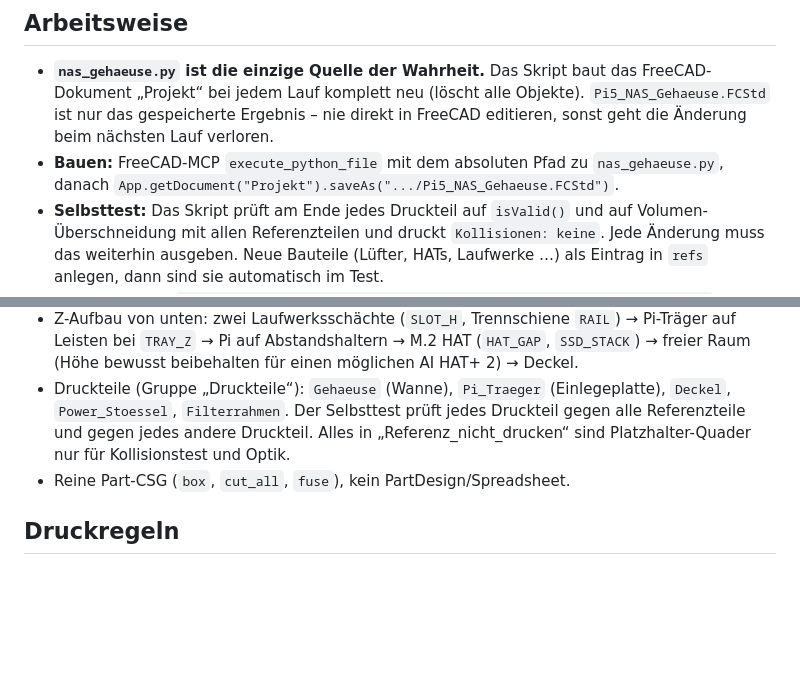
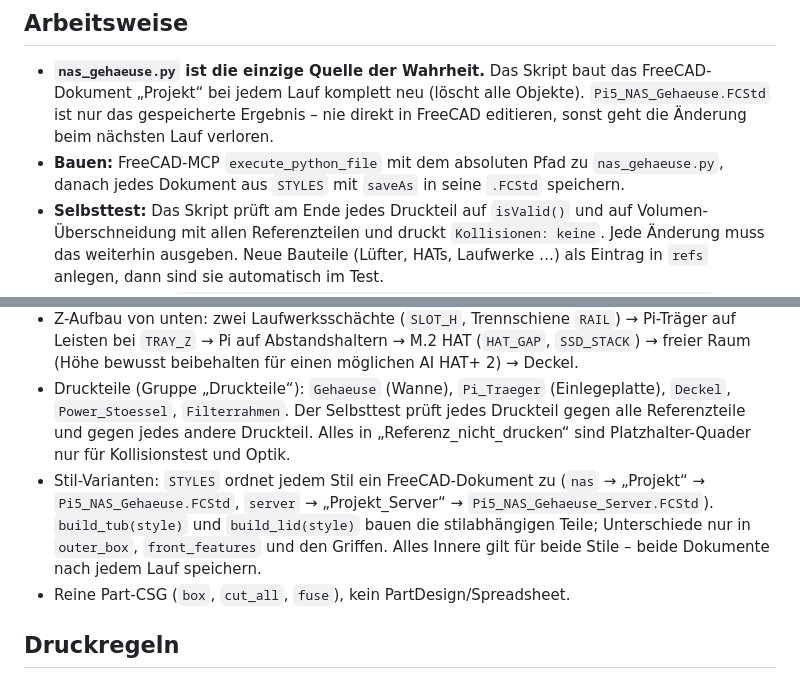
Before and after one commit to Auktoriator/RaspberryPi_Projekte, a Markdown page: CLAUDE.md, 2 parts joined by grey strips. Rendered like a GitHub page; blank space fills up the shorter version.

```diff
--- a/CLAUDE.md
+++ b/CLAUDE.md
@@ -9,7 +9,7 @@ This file provides guidance to Claude Code (claude.ai/code) when working with co
 ## Arbeitsweise
 
 - **`nas_gehaeuse.py` ist die einzige Quelle der Wahrheit.** Das Skript baut das FreeCAD-Dokument „Projekt“ bei jedem Lauf komplett neu (löscht alle Objekte). `Pi5_NAS_Gehaeuse.FCStd` ist nur das gespeicherte Ergebnis – nie direkt in FreeCAD editieren, sonst geht die Änderung beim nächsten Lauf verloren.
-- **Bauen:** FreeCAD-MCP `execute_python_file` mit dem absoluten Pfad zu `nas_gehaeuse.py`, danach `App.getDocument("Projekt").saveAs(".../Pi5_NAS_Gehaeuse.FCStd")`.
+- **Bauen:** FreeCAD-MCP `execute_python_file` mit dem absoluten Pfad zu `nas_gehaeuse.py`, danach jedes Dokument aus `STYLES` mit `saveAs` in seine `.FCStd` speichern.
 - **Selbsttest:** Das Skript prüft am Ende jedes Druckteil auf `isValid()` und auf Volumen-Überschneidung mit allen Referenzteilen und druckt `Kollisionen: keine`. Jede Änderung muss das weiterhin ausgeben. Neue Bauteile (Lüfter, HATs, Laufwerke …) als Eintrag in `refs` anlegen, dann sind sie automatisch im Test.
 - **Sichtprüfung:** `Gui.activeDocument().activeView().saveImage(pfad, 900, 700, "White")` und das Bild ansehen, bevor man „fertig“ meldet.
 - **Version:** Bei einer neuen Version die Kopfzeile im Skript (`Version N` + eine Zeile, was neu ist) anpassen.
@@ -21,6 +21,7 @@ This file provides guidance to Claude Code (claude.ai/code) when working with co
 - Alle Maße stehen als Parameter oben. Der Pi wird über `pi(px, py)` platziert: Pi-Koordinaten aus der offiziellen Maßzeichnung (px entlang 85 mm, py entlang 56 mm, py=0 = HDMI-Kante) → Gehäuse-X/Y. Die Abbildung ist eine Drehung, keine Spiegelung – Portpositionen immer über `pi()`/`pi_box()` angeben.
 - Z-Aufbau von unten: zwei Laufwerksschächte (`SLOT_H`, Trennschiene `RAIL`) → Pi-Träger auf Leisten bei `TRAY_Z` → Pi auf Abstandshaltern → M.2 HAT (`HAT_GAP`, `SSD_STACK`) → freier Raum (Höhe bewusst beibehalten für einen möglichen AI HAT+ 2) → Deckel.
 - Druckteile (Gruppe „Druckteile“): `Gehaeuse` (Wanne), `Pi_Traeger` (Einlegeplatte), `Deckel`, `Power_Stoessel`, `Filterrahmen`. Der Selbsttest prüft jedes Druckteil gegen alle Referenzteile und gegen jedes andere Druckteil. Alles in „Referenz_nicht_drucken“ sind Platzhalter-Quader nur für Kollisionstest und Optik.
+- Stil-Varianten: `STYLES` ordnet jedem Stil ein FreeCAD-Dokument zu (`nas` → „Projekt“ → `Pi5_NAS_Gehaeuse.FCStd`, `server` → „Projekt_Server“ → `Pi5_NAS_Gehaeuse_Server.FCStd`). `build_tub(style)` und `build_lid(style)` bauen die stilabhängigen Teile; Unterschiede nur in `outer_box`, `front_features` und den Griffen. Alles Innere gilt für beide Stile – beide Dokumente nach jedem Lauf speichern.
 - Reine Part-CSG (`box`, `cut_all`, `fuse`), kein PartDesign/Spreadsheet.
 
 ## Druckregeln
```
Also changed, not shown: README.md (+21 -8 lines), ansicht.png, ansicht_server.png (added), 3 other files.
